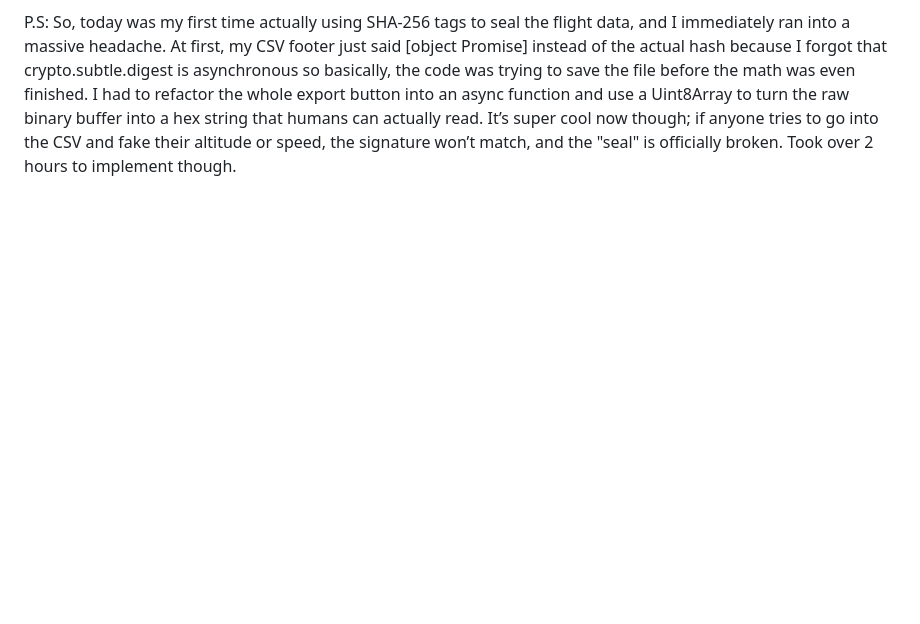
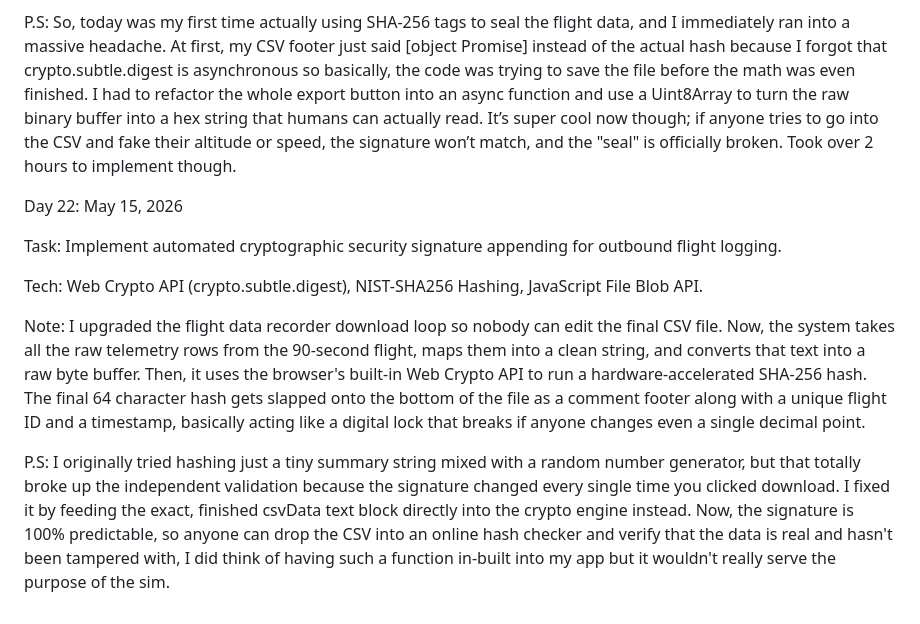
Before and after one commit to Toshani-tech/quantum-safe-cockpit, a Markdown page: docs/LOGBOOK.md, the part around the change. GitHub-like rendering; blank space fills up the shorter version.

Commit message:
Day 22: Logbook entry

```diff
--- a/docs/LOGBOOK.md
+++ b/docs/LOGBOOK.md
@@ -202,3 +202,13 @@ Note: Today’s focus was on transforming the BER from a static element into a r
 Also, I resolved a critical Race Condition between the Physics Worker and the Main Thread. Previously, the telemetry buffer experienced jitter causing the CSV export to skip or repeat timestamps. I implemented a Deterministic Logic Gate  to ensure the FDR logs data at a strict 0.5s frequency.
 
 P.S: So, today was my first time actually using SHA-256 tags to seal the flight data, and I immediately ran into a massive headache. At first, my CSV footer just said [object Promise] instead of the actual hash because I forgot that crypto.subtle.digest is asynchronous so basically, the code was trying to save the file before the math was even finished. I had to refactor the whole export button into an async function and use a Uint8Array to turn the raw binary buffer into a hex string that humans can actually read. It’s super cool now though; if anyone tries to go into the CSV and fake their altitude or speed, the signature won’t match, and the "seal" is officially broken. Took over 2 hours to implement though.
+
+Day 22: May 15, 2026
+
+Task: Implement automated cryptographic security signature appending for outbound flight logging.
+
+Tech: Web Crypto API (crypto.subtle.digest), NIST-SHA256 Hashing, JavaScript File Blob API.
+
+Note: I upgraded the flight data recorder download loop so nobody can edit the final CSV file. Now, the system takes all the raw telemetry rows from the 90-second flight, maps them into a clean string, and converts that text into a raw byte buffer. Then, it uses the browser's built-in Web Crypto API to run a hardware-accelerated SHA-256 hash. The final 64 character hash gets slapped onto the bottom of the file as a comment footer along with a unique flight ID and a timestamp, basically acting like a digital lock that breaks if anyone changes even a single decimal point.
+
+P.S: I originally tried hashing just a tiny summary string mixed with a random number generator, but that totally broke up the independent validation because the signature changed every single time you clicked download. I fixed it by feeding the exact, finished csvData text block directly into the crypto engine instead. Now, the signature is 100% predictable, so anyone can drop the CSV into an online hash checker and verify that the data is real and hasn't been tampered with, I did think of having such a function in-built into my app but it wouldn't really serve the purpose of the sim.
```
